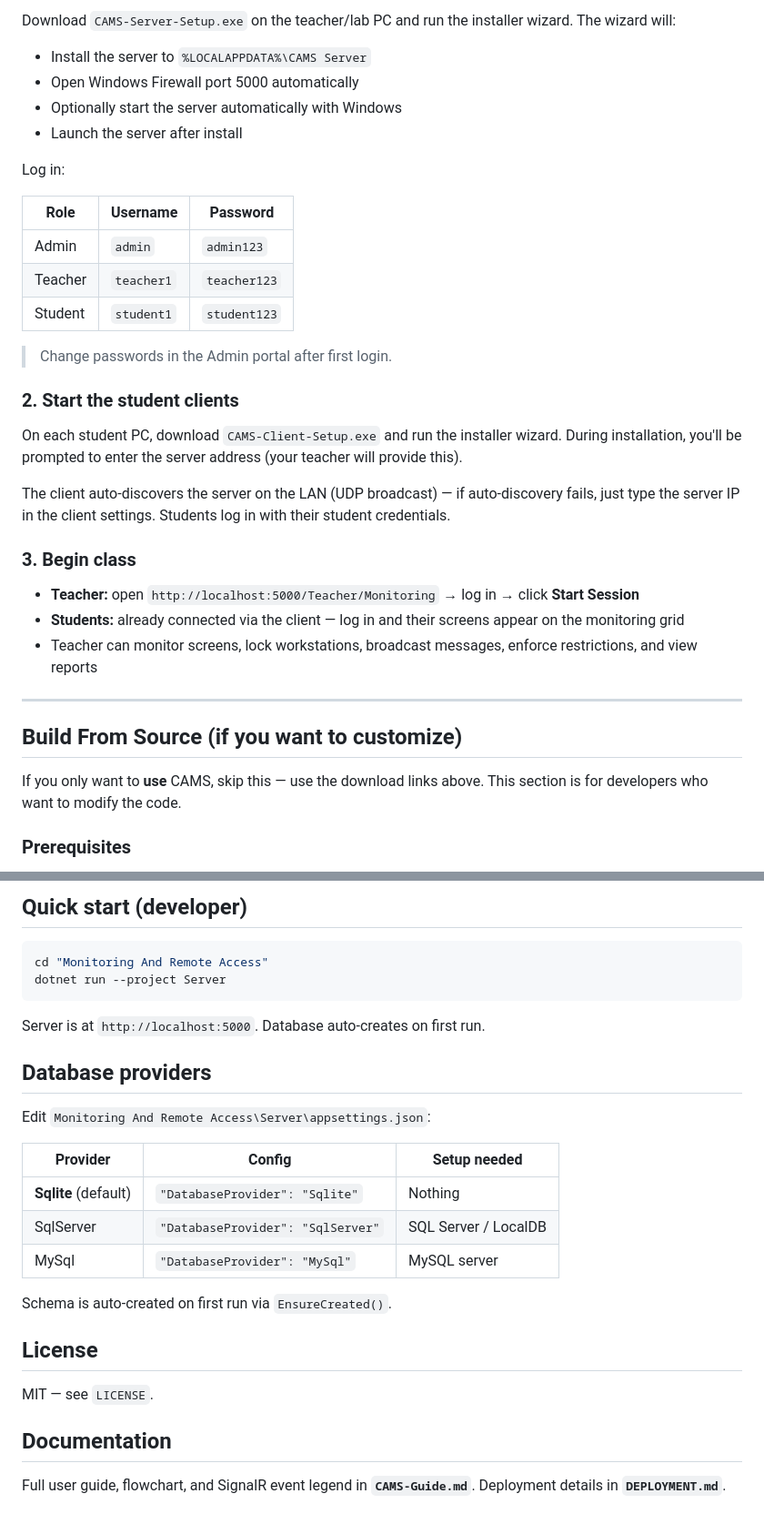
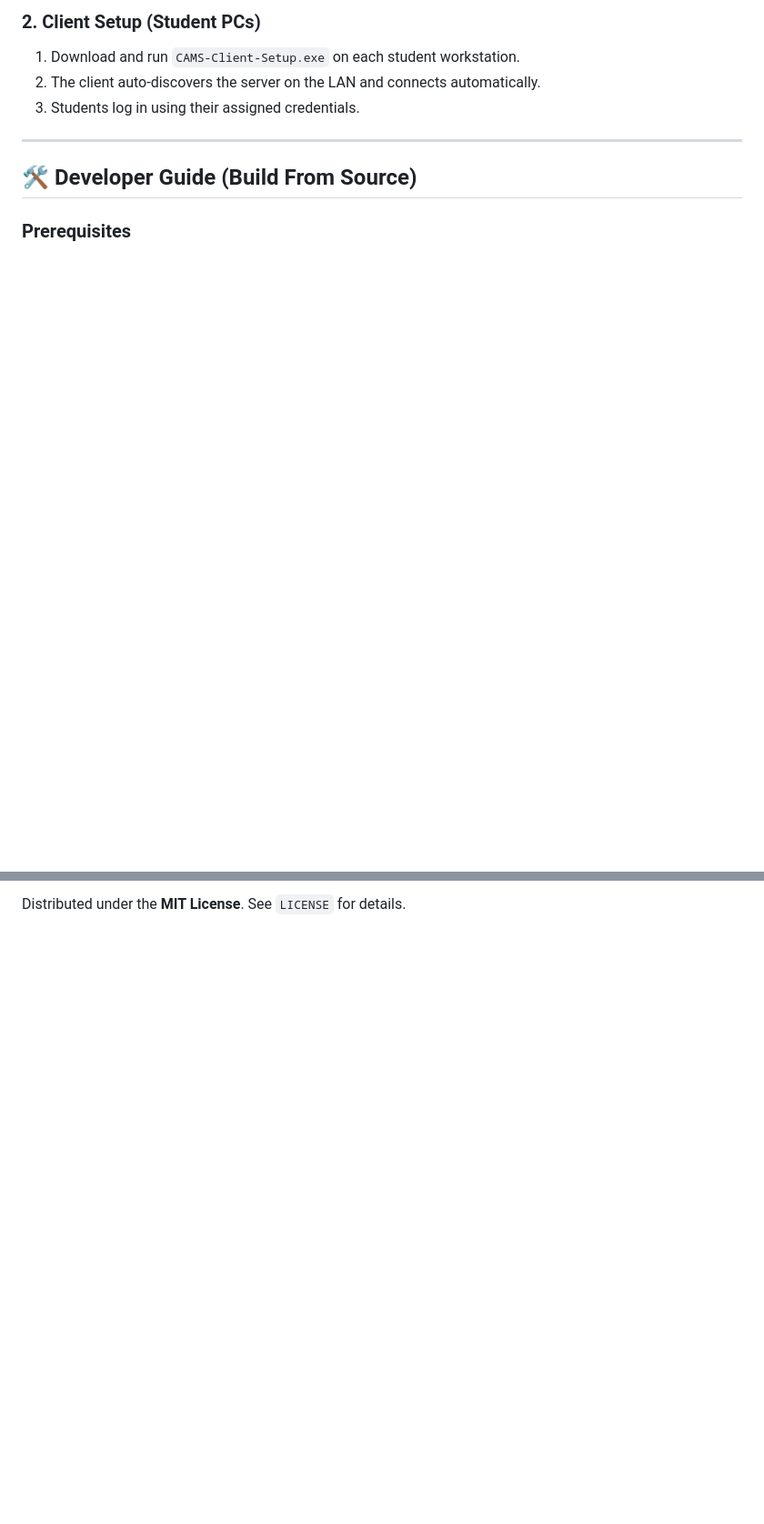
Before and after one commit to ACTstudent/RemoteAcessMonitoringSoftware4sale, a Markdown page: README.md, 2 parts joined by grey strips. Shown at 91% size. Rendered like a GitHub page; blank space fills up the shorter version.

````diff
--- a/README.md
+++ b/README.md
@@ -62,36 +45,11 @@ Both are **self-contained installer wizards**: download and run the `.exe` — t
 
-Download `CAMS-Server-Setup.exe` on the teacher/lab PC and run the installer wizard. The wizard will:
-- Install the server to `%LOCALAPPDATA%\CAMS Server`
-- Open Windows Firewall port 5000 automatically
-- Optionally start the server automatically with Windows
-- Launch the server after install
-
-Log in:
-
-| Role | Username | Password |
-|---|---|---|
-| Admin | `admin` | `admin123` |
-| Teacher | `teacher1` | `teacher123` |
-| Student | `student1` | `student123` |
-
-> Change passwords in the Admin portal after first login.
-
-### 2. Start the student clients
-
-On each student PC, download `CAMS-Client-Setup.exe` and run the installer wizard. During installation, you'll be prompted to enter the server address (your teacher will provide this).
-
-The client auto-discovers the server on the LAN (UDP broadcast) — if auto-discovery fails, just type the server IP in the client settings. Students log in with their student credentials.
-
-### 3. Begin class
-
-- **Teacher:** open `http://localhost:5000/Teacher/Monitoring` → log in → click **Start Session**
-- **Students:** already connected via the client — log in and their screens appear on the monitoring grid
-- Teacher can monitor screens, lock workstations, broadcast messages, enforce restrictions, and view reports
+### 2. Client Setup (Student PCs)
+1. Download and run `CAMS-Client-Setup.exe` on each student workstation.
+2. The client auto-discovers the server on the LAN and connects automatically.
+3. Students log in using their assigned credentials.
 
 ---
 
-## Build From Source (if you want to customize)
-
-If you only want to **use** CAMS, skip this — use the download links above. This section is for developers who want to modify the code.
+## 🛠️ Developer Guide (Build From Source)
 
 ### Prerequisites
@@ -171,28 +93 @@ CAMS/
-## Quick start (developer)
-
-```powershell
-cd "Monitoring And Remote Access"
-dotnet run --project Server
-```
-
-Server is at `http://localhost:5000`. Database auto-creates on first run.
-
-## Database providers
-
-Edit `Monitoring And Remote Access\Server\appsettings.json`:
-
-| Provider | Config | Setup needed |
-|---|---|---|
-| **Sqlite** (default) | `"DatabaseProvider": "Sqlite"` | Nothing |
-| SqlServer | `"DatabaseProvider": "SqlServer"` | SQL Server / LocalDB |
-| MySql | `"DatabaseProvider": "MySql"` | MySQL server |
-
-Schema is auto-created on first run via `EnsureCreated()`.
-
-## License
-
-MIT — see `LICENSE`.
-
-## Documentation
-
-Full user guide, flowchart, and SignalR event legend in **`CAMS-Guide.md`**. Deployment details in **`DEPLOYMENT.md`**.
+Distributed under the **MIT License**. See `LICENSE` for details.
````
Also changed, not shown: other parts of README.md (+53 -106 lines).
